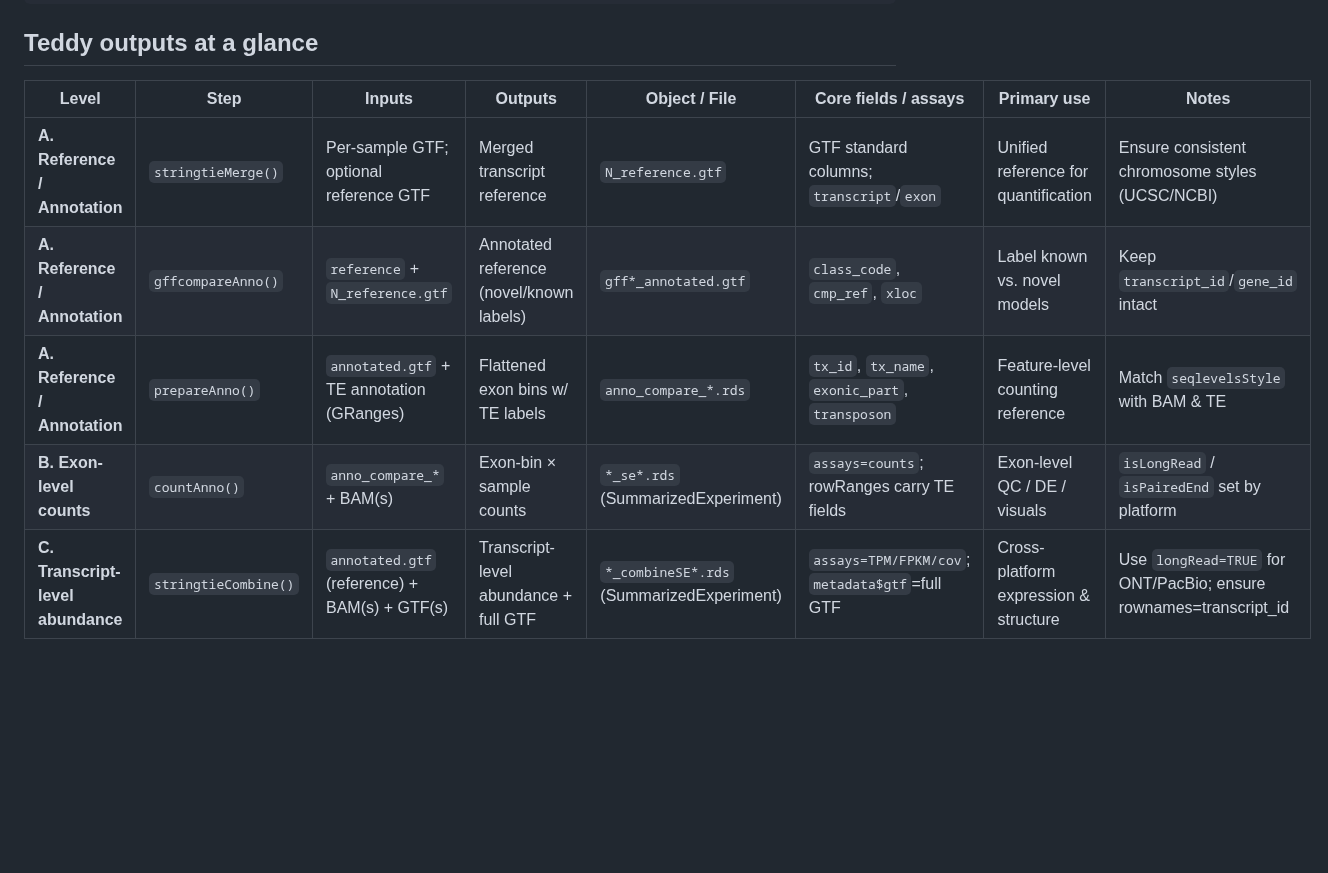
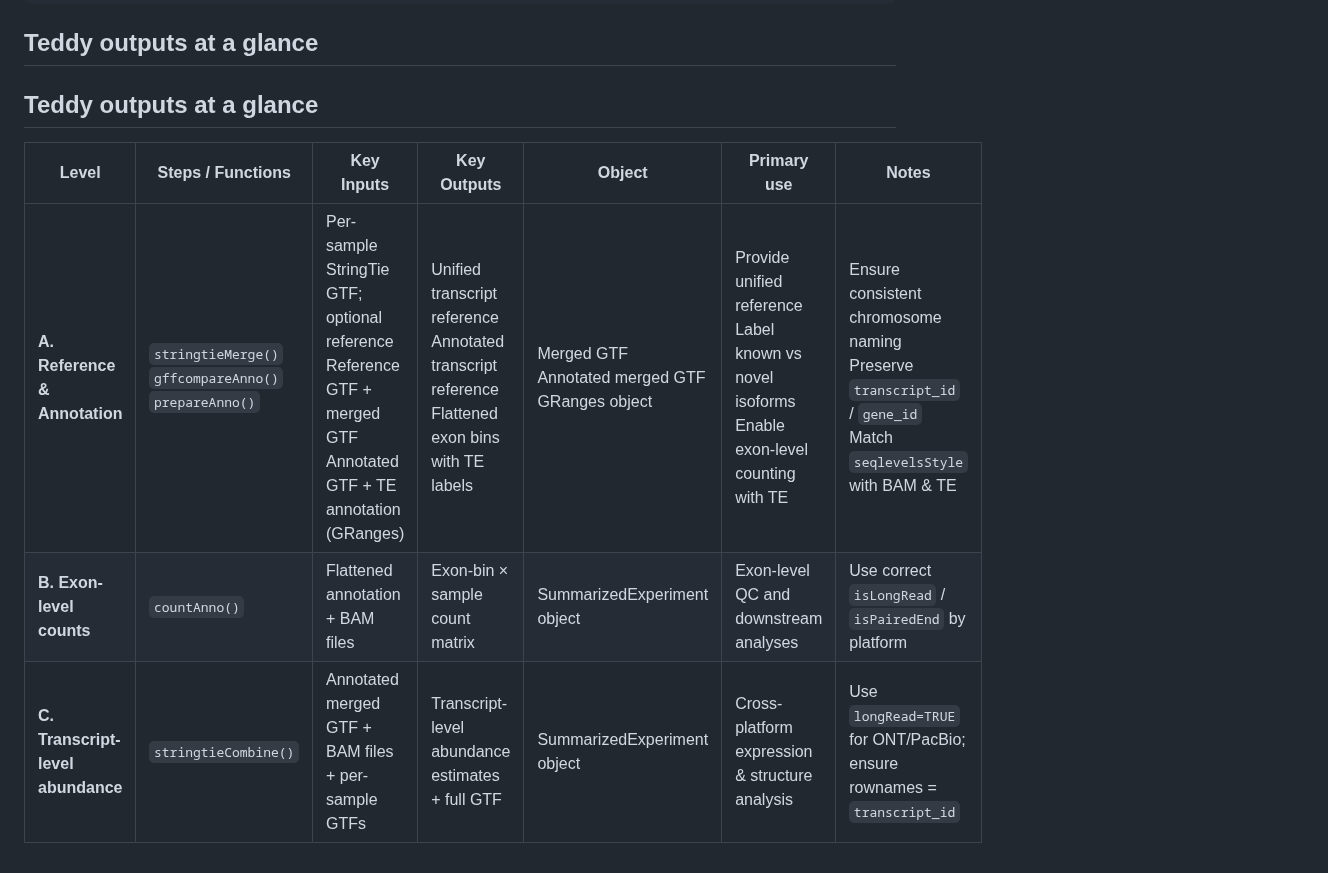
Before and after one commit to YeehanXiao/Teddy, a Markdown page: README.md, the part around the change. GitHub-like rendering; blank space fills up the shorter version.

```diff
--- a/README.md
+++ b/README.md
@@ -119,10 +119,10 @@ MotifSearch(object = object, te = te, pwm = pwm, filter = filter, min.score = mi
 
 
 
-| Level | Step | Inputs | Outputs | Object / File | Core fields / assays | Primary use | Notes |
-|-------|------|--------|---------|----------------|-----------------------|-------------|-------|
-| **A. Reference / Annotation** | `stringtieMerge()` | Per-sample GTF; optional reference GTF | Merged transcript reference | `N_reference.gtf` | GTF standard columns; `transcript`/`exon` | Unified reference for quantification | Ensure consistent chromosome styles (UCSC/NCBI) |
-| **A. Reference / Annotation** | `gffcompareAnno()` | `reference` + `N_reference.gtf` | Annotated reference (novel/known labels) | `gff*_annotated.gtf` | `class_code`, `cmp_ref`, `xloc` | Label known vs. novel models | Keep `transcript_id`/`gene_id` intact |
-| **A. Reference / Annotation** | `prepareAnno()` | `annotated.gtf` + TE annotation (GRanges) | Flattened exon bins w/ TE labels | `anno_compare_*.rds` | `tx_id`, `tx_name`, `exonic_part`, `transposon` | Feature-level counting reference | Match `seqlevelsStyle` with BAM & TE |
-| **B. Exon-level counts** | `countAnno()` | `anno_compare_*` + BAM(s) | Exon-bin × sample counts | `*_se*.rds` (SummarizedExperiment) | `assays=counts`; rowRanges carry TE fields | Exon-level QC / DE / visuals | `isLongRead` / `isPairedEnd` set by platform |
-| **C. Transcript-level abundance** | `stringtieCombine()` | `annotated.gtf` (reference) + BAM(s) + GTF(s) | Transcript-level abundance + full GTF | `*_combineSE*.rds` (SummarizedExperiment) | `assays=TPM/FPKM/cov`; `metadata$gtf`=full GTF | Cross-platform expression & structure | Use `longRead=TRUE` for ONT/PacBio; ensure rownames=transcript_id |
+## Teddy outputs at a glance
+
+| Level | Steps / Functions | Key Inputs | Key Outputs | Object | Primary use | Notes |
+|-------|-------------------|------------|-------------|--------|-------------|-------|
+| **A. Reference & Annotation** | `stringtieMerge()`<br>`gffcompareAnno()`<br>`prepareAnno()` | Per-sample StringTie GTF; optional reference<br>Reference GTF + merged GTF<br>Annotated GTF + TE annotation (GRanges) | Unified transcript reference<br>Annotated transcript reference<br>Flattened exon bins with TE labels | Merged GTF<br>Annotated merged GTF<br>GRanges object | Provide unified reference<br>Label known vs novel isoforms<br>Enable exon-level counting with TE | Ensure consistent chromosome naming<br>Preserve `transcript_id` / `gene_id`<br>Match `seqlevelsStyle` with BAM & TE |
+| **B. Exon-level counts** | `countAnno()` | Flattened annotation + BAM files | Exon-bin × sample count matrix | SummarizedExperiment object | Exon-level QC and downstream analyses | Use correct `isLongRead` / `isPairedEnd` by platform |
+| **C. Transcript-level abundance** | `stringtieCombine()` | Annotated merged GTF + BAM files + per-sample GTFs | Transcript-level abundance estimates + full GTF | SummarizedExperiment object | Cross-platform expression & structure analysis | Use `longRead=TRUE` for ONT/PacBio; ensure rownames = `transcript_id` |
```
